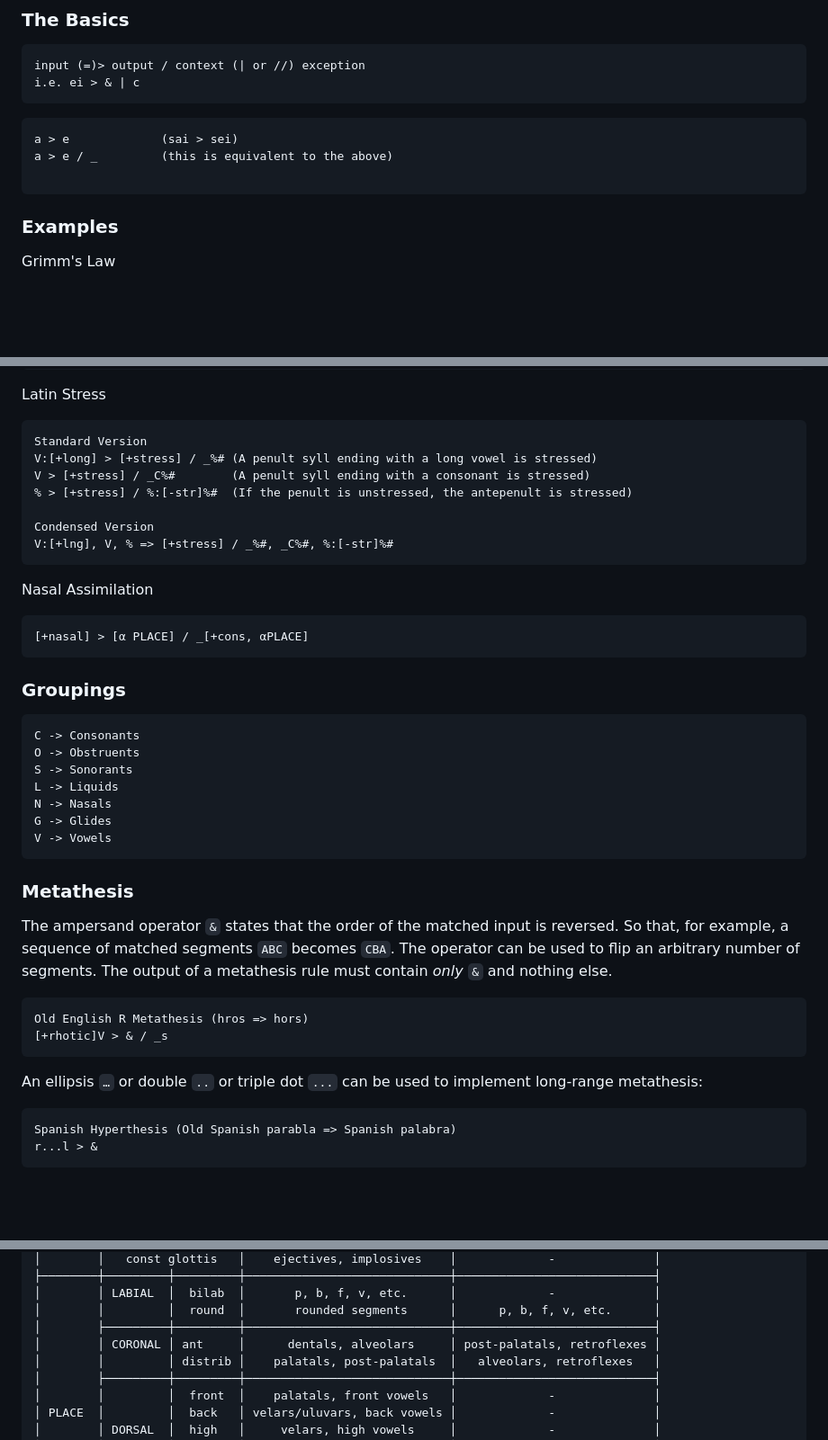
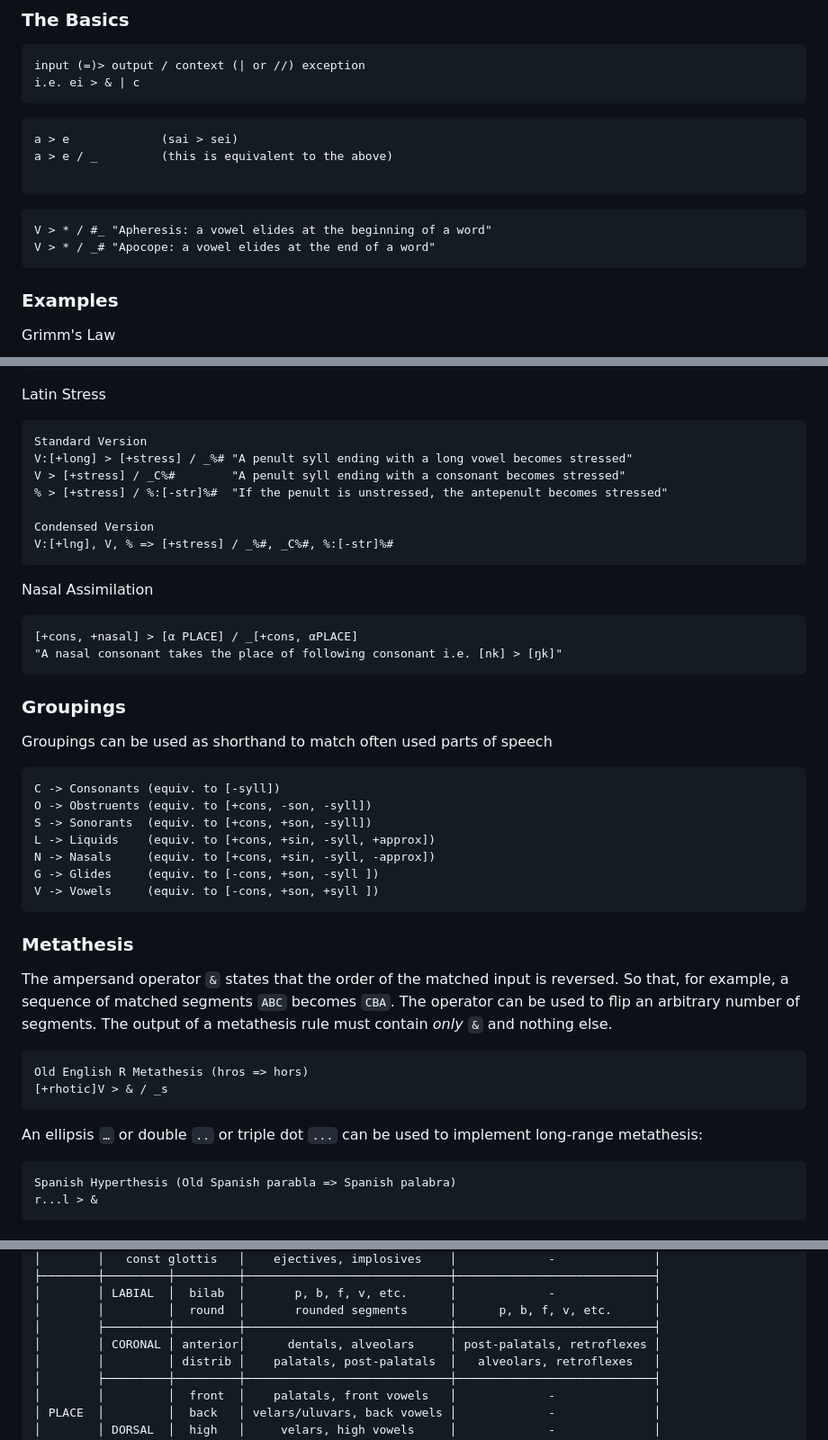
Before and after one commit to j624364/asca-rust, a Markdown page: doc.md, 3 parts joined by grey strips. Shown: that part at 90% size. GitHub-like rendering; blank space fills up the shorter version.

````diff
--- a/doc.md
+++ b/doc.md
@@ -18,6 +18,11 @@ a > e / _         (this is equivalent to the above)
 
 ```
 
+```
+V > * / #_ "Apheresis: a vowel elides at the beginning of a word"
+V > * / _# "Apocope: a vowel elides at the end of a word"
+```
+
 ### Examples
 
 Grimm's Law
@@ -36,9 +41,9 @@ Using Distinctive Features
 Latin Stress
 ```
 Standard Version
-V:[+long] > [+stress] / _%# (A penult syll ending with a long vowel is stressed)
-V > [+stress] / _C%#        (A penult syll ending with a consonant is stressed)
-% > [+stress] / %:[-str]%#  (If the penult is unstressed, the antepenult is stressed)
+V:[+long] > [+stress] / _%# "A penult syll ending with a long vowel becomes stressed"
+V > [+stress] / _C%#        "A penult syll ending with a consonant becomes stressed"
+% > [+stress] / %:[-str]%#  "If the penult is unstressed, the antepenult becomes stressed"
 
 Condensed Version
 V:[+lng], V, % => [+stress] / _%#, _C%#, %:[-str]%#
@@ -46,32 +51,35 @@ V:[+lng], V, % => [+stress] / _%#, _C%#, %:[-str]%#
 
 Nasal Assimilation
 ```
-[+nasal] > [α PLACE] / _[+cons, αPLACE]
+[+cons, +nasal] > [α PLACE] / _[+cons, αPLACE]
+"A nasal consonant takes the place of following consonant i.e. [nk] > [ŋk]"
 ```
 
 ### Groupings
+
+Groupings can be used as shorthand to match often used parts of speech
 ```
-C -> Consonants
-O -> Obstruents
-S -> Sonorants
-L -> Liquids
-N -> Nasals
-G -> Glides
-V -> Vowels
+C -> Consonants (equiv. to [-syll])
+O -> Obstruents (equiv. to [+cons, -son, -syll])
+S -> Sonorants  (equiv. to [+cons, +son, -syll])
+L -> Liquids    (equiv. to [+cons, +sin, -syll, +approx])
+N -> Nasals     (equiv. to [+cons, +sin, -syll, -approx])
+G -> Glides     (equiv. to [-cons, +son, -syll ])
+V -> Vowels     (equiv. to [-cons, +son, +syll ])
 ```
 
 ### Metathesis
-The ampersand operator ```&``` states that the order of the matched input is reversed. So that, for example, a sequence of matched segments ```ABC``` becomes ```CBA```. The operator can be used to flip an arbitrary number of segments.
-The output of a metathesis rule must contain *only* ```&``` and nothing else.
+The ampersand operator ```&``` states that the order of the matched input is reversed. So that, for example, a sequence of matched segments `ABC` becomes `CBA`. The operator can be used to flip an arbitrary number of segments.
+The output of a metathesis rule must contain *only* `&` and nothing else.
 
-``` asca
+```
 Old English R Metathesis (hros => hors)
 [+rhotic]V > & / _s
 ```
 
-An ellipsis ```…``` or double ```..``` or triple dot ```...``` can be used to implement long-range metathesis:
+An ellipsis `…` or double `..` or triple dot `...` can be used to implement long-range metathesis:
 
-``` asca
+```
 Spanish Hyperthesis (Old Spanish parabla => Spanish palabra)
 r...l > &
 ```
@@ -179,7 +183,7 @@ A full table of segments and there values can be found here: `TODO`.
 │        │ LABIAL  │  bilab  │       p, b, f, v, etc.      │             -              │
 │        │         │  round  │       rounded segments      │      p, b, f, v, etc.      │
 │        ├─────────┼─────────┼─────────────────────────────┼────────────────────────────┤
-│        │ CORONAL │ ant     │      dentals, alveolars     │ post-palatals, retroflexes │
+│        │ CORONAL │ anterior│      dentals, alveolars     │ post-palatals, retroflexes │
 │        │         │ distrib │    palatals, post-palatals  │   alveolars, retroflexes   │
 │        ├─────────┼─────────┼─────────────────────────────┼────────────────────────────┤
 │        │         │  front  │    palatals, front vowels   │             -              │
````
Also changed, not shown: other parts of doc.md (+36 -18 lines).
